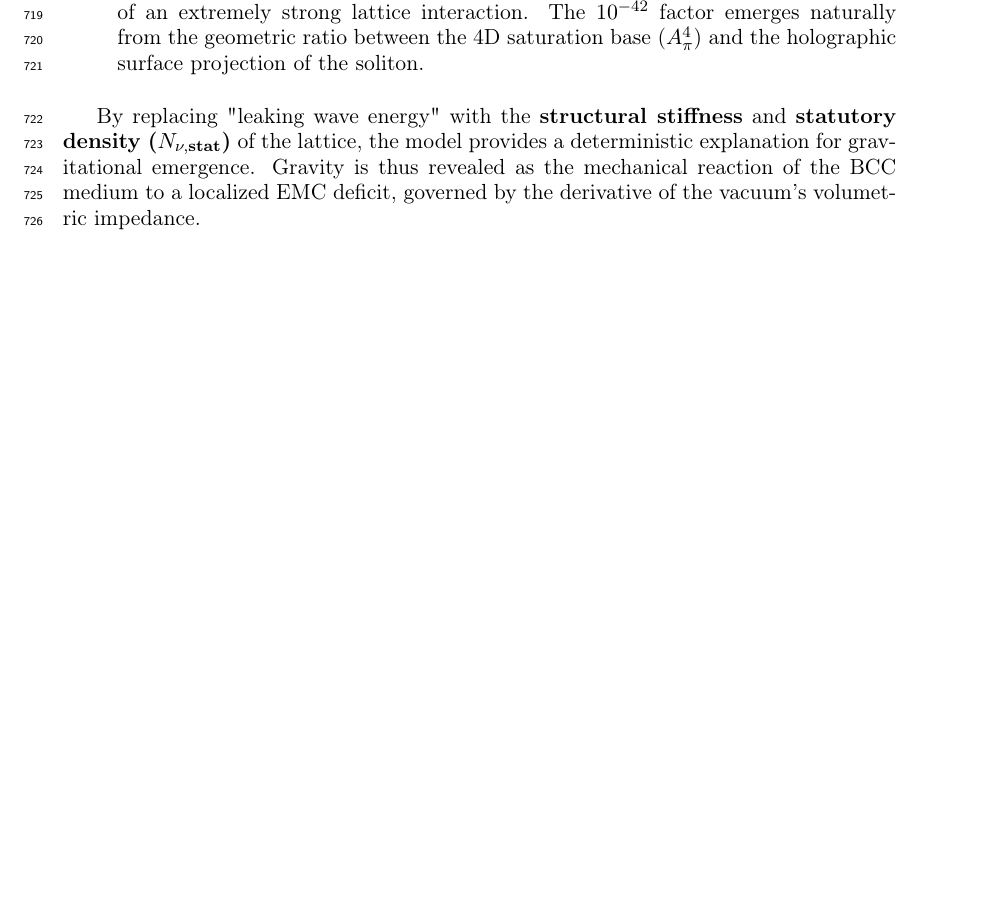
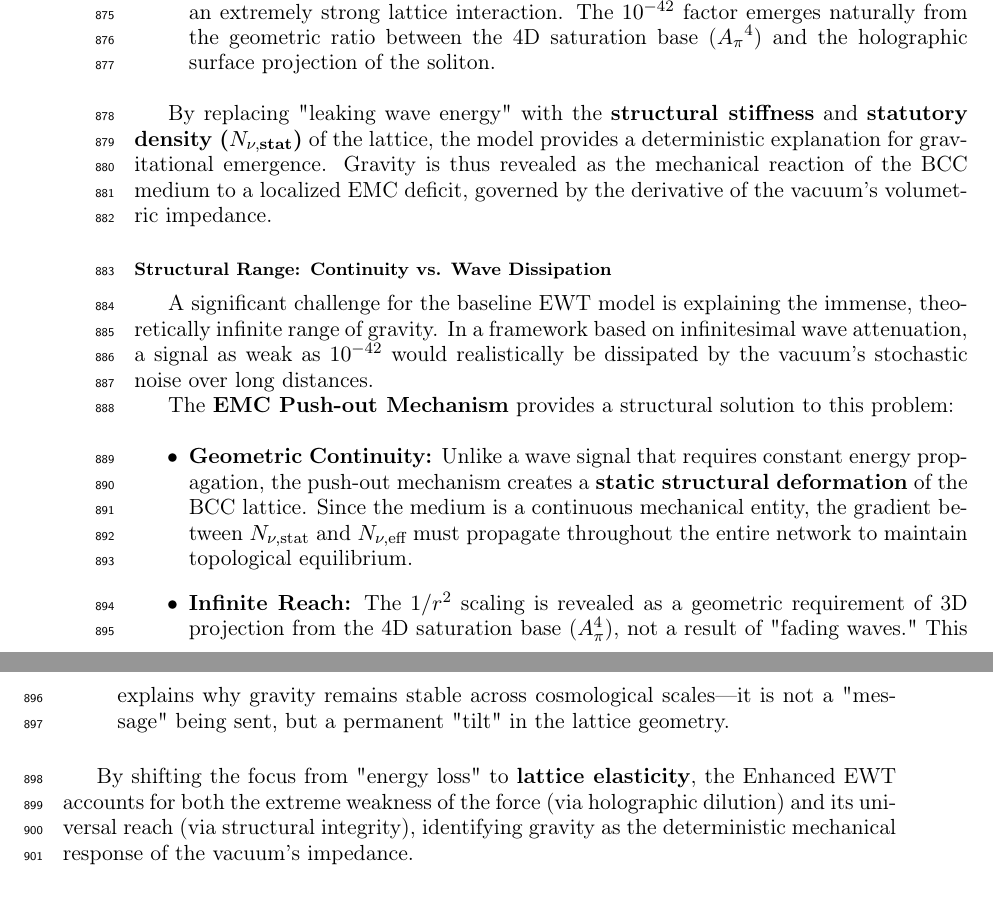
Before and after one commit to lsmolinski/MagnetismGravity, a LaTeX document (MagnetismGravity.tex): part of page 23 of 92 before the commit and two parts of pages 28 and 29 of 92 after it, the two joined at a grey line, cut so that both start at the same text, the shorter picture padded with empty space. Compiled offline with pdfLaTeX; a LaTeX package or settings file that is missing is left out.

Commit message:
w sumie wszystko się spina w piękną całość

```diff
--- a/MagnetismGravity.tex
+++ b/MagnetismGravity.tex
@@ -966,3 +965,22 @@ This perspective implies that within a certain range, the gravitational strength
+	\item \textbf{Push-out Model (Enhanced EWT):} Identifies gravity as a "blurred image" of an extremely strong lattice interaction. The $10^{-42}$ factor emerges naturally from the geometric ratio between the 4D saturation base (${A_{\pi}}^4$) and the holographic surface projection of the soliton.
+\end{itemize}
+
+By replacing "leaking wave energy" with the \textbf{structural stiffness} and \textbf{statutory density ($N_{\nu, \text{stat}}$)} of the lattice, the model provides a deterministic explanation for gravitational emergence. Gravity is thus revealed as the mechanical reaction of the BCC medium to a localized EMC deficit, governed by the derivative of the vacuum's volumetric impedance.
+
+\subsubsection*{Structural Range: Continuity vs. Wave Dissipation}
+
+A significant challenge for the baseline EWT model is explaining the immense, theoretically infinite range of gravity. In a framework based on infinitesimal wave attenuation, a signal as weak as $10^{-42}$ would realistically be dissipated by the vacuum's stochastic noise over long distances.
+
+The \textbf{EMC Push-out Mechanism} provides a structural solution to this problem:
+
+\begin{itemize}
+	\item \textbf{Geometric Continuity:} Unlike a wave signal that requires constant energy propagation, the push-out mechanism creates a \textbf{static structural deformation} of the BCC lattice. Since the medium is a continuous mechanical entity, the gradient between $N_{\nu, \text{stat}}$ and $N_{\nu, \text{eff}}$ must propagate throughout the entire network to maintain topological equilibrium.
+	\item \textbf{Infinite Reach:} The $1/r^2$ scaling is revealed as a geometric requirement of 3D projection from the 4D saturation base ($A_{\pi}^4$), not a result of "fading waves." This explains why gravity remains stable across cosmological scales—it is not a "message" being sent, but a permanent "tilt" in the lattice geometry.
+\end{itemize}
+
+
+
+By shifting the focus from "energy loss" to \textbf{lattice elasticity}, the Enhanced EWT accounts for both the extreme weakness of the force (via holographic dilution) and its universal reach (via structural integrity), identifying gravity as the deterministic mechanical response of the vacuum's impedance.
 
 \subsubsection{EWT as Pressure-Driven Emergent Gravity}
 \label{subsubsec:pressure_driven}
```
Also changed, not shown: MagnetismGravity.pdf, MagnetismGravity.tex (27 more changed lines).
